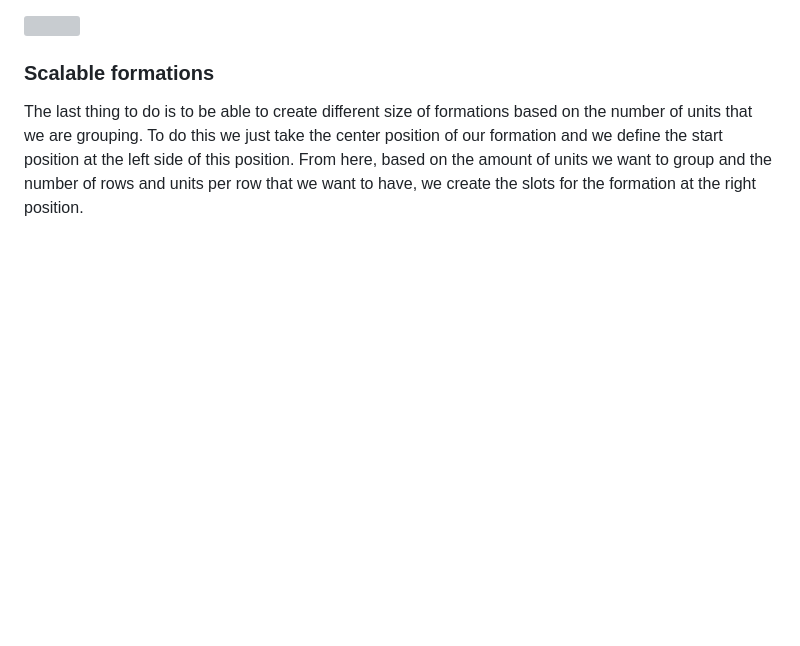
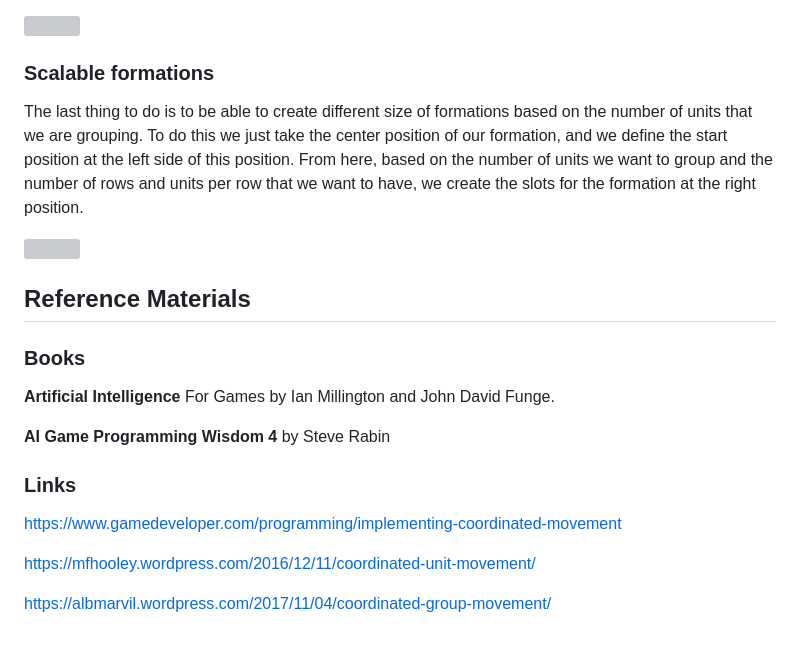
Before and after one commit to AlejandroRocaVandeSype/CoordinatedGroup-Movement, a Markdown page: README.md, the part around one of its changes. Rendered like a GitHub page; blank space fills up the shorter version; grey boxes are pictures that could not be loaded.

```diff
--- a/README.md
+++ b/README.md
@@ -77,4 +78,18 @@ To solve this we need to change the speed of our units based on the distance to
 <img src="https://github.com/AlejandroRocaVandeSype/CoordinatedGroup-Movement/assets/31854308/3dcd8d76-05ac-45f2-bbd6-0ef17023f573" width="600">
 
 ### Scalable formations
-The last thing to do is to be able to create different size of formations based on the number of units that we are grouping. To do this we just take the center position of our formation and we define the start position at the left side of this position. From here, based on the amount of units we want to group and the number of rows and units per row that we want to have, we create the slots for the formation at the right position.
+The last thing to do is to be able to create different size of formations based on the number of units that we are grouping. To do this we just take the center position of our formation, and we define the start position at the left side of this position. From here, based on the number of units we want to group and the number of rows and units per row that we want to have, we create the slots for the formation at the right position.
+
+<img src="https://github.com/AlejandroRocaVandeSype/CoordinatedGroup-Movement/assets/31854308/a4f1678a-c301-41ed-a6eb-3139351e2b9c" width="600">
+
+## Reference Materials
+### Books
+**Artificial Intelligence** For Games by Ian Millington and John David Funge.
+
+**AI Game Programming Wisdom 4** by Steve Rabin
+### Links
+https://www.gamedeveloper.com/programming/implementing-coordinated-movement
+
+https://mfhooley.wordpress.com/2016/12/11/coordinated-unit-movement/
+
+https://albmarvil.wordpress.com/2017/11/04/coordinated-group-movement/
```
Also changed, not shown: other parts of README.md (+21 -20 lines).
